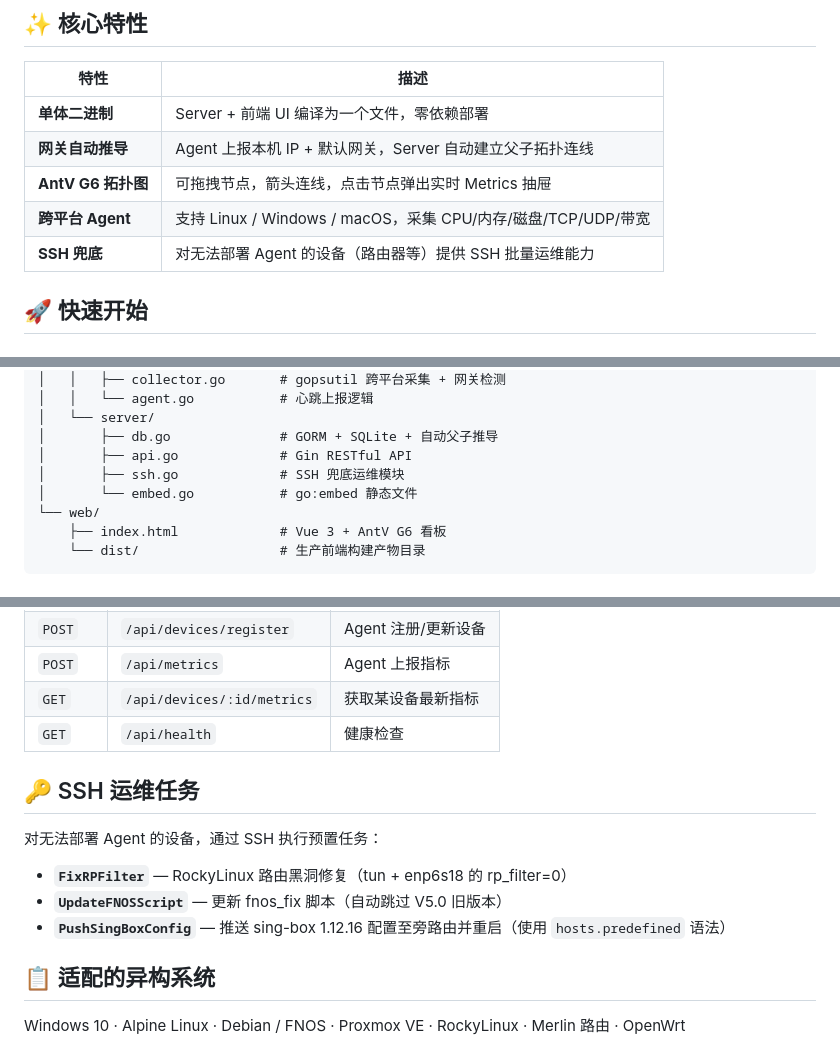
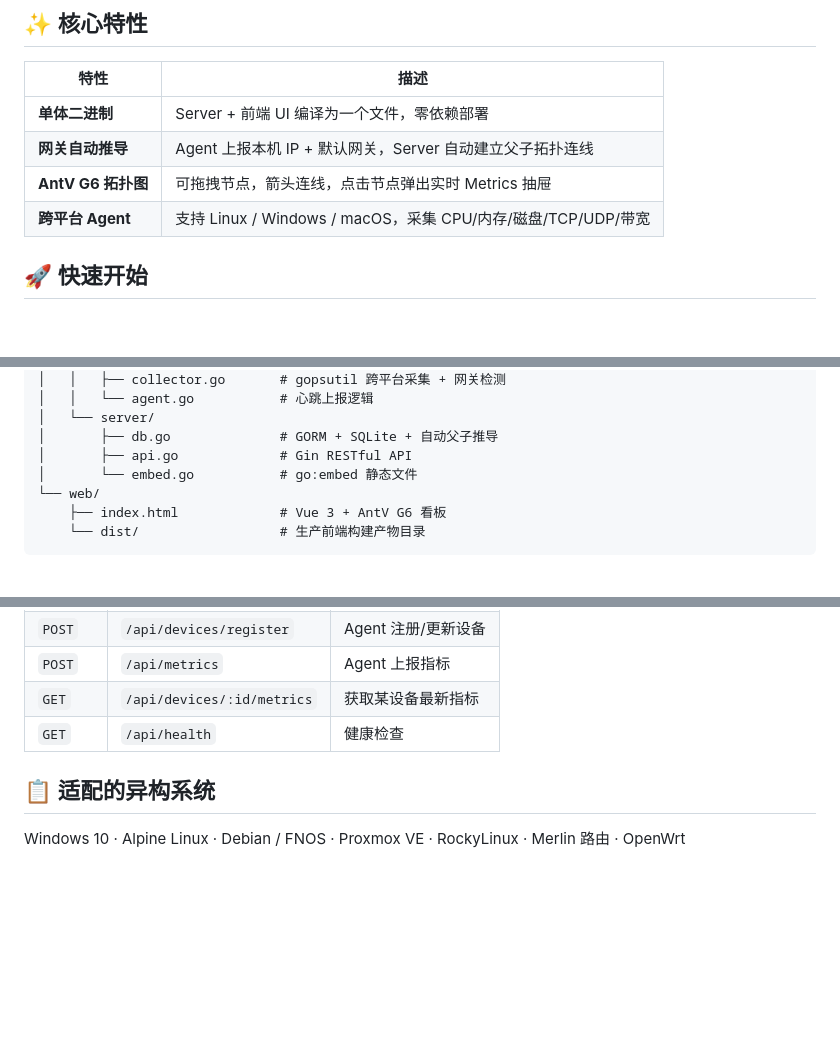
Before and after one commit to vesaaa/opentalon, a Markdown page: README.md, 3 parts joined by grey strips. Drawn GitHub-style; blank space fills up the shorter version.

Commit message:
docs: 移除未实现的 SSH 运维说明
Made-with: Cursor

```diff
--- a/README.md
+++ b/README.md
@@ -18,7 +18,6 @@
 | **网关自动推导** | Agent 上报本机 IP + 默认网关，Server 自动建立父子拓扑连线 |
 | **AntV G6 拓扑图** | 可拖拽节点，箭头连线，点击节点弹出实时 Metrics 抽屉 |
 | **跨平台 Agent** | 支持 Linux / Windows / macOS，采集 CPU/内存/磁盘/TCP/UDP/带宽 |
-| **SSH 兜底** | 对无法部署 Agent 的设备（路由器等）提供 SSH 批量运维能力 |
 
 ## 🚀 快速开始
 
@@ -111,7 +110,6 @@ opentalon/
 │   └── server/
 │       ├── db.go              # GORM + SQLite + 自动父子推导
 │       ├── api.go             # Gin RESTful API
-│       ├── ssh.go             # SSH 兜底运维模块
 │       └── embed.go           # go:embed 静态文件
 └── web/
     ├── index.html             # Vue 3 + AntV G6 看板
@@ -180,14 +178,6 @@ make all
 | `GET`  | `/api/devices/:id/metrics` | 获取某设备最新指标 |
 | `GET`  | `/api/health` | 健康检查 |
 
-## 🔑 SSH 运维任务
-
-对无法部署 Agent 的设备，通过 SSH 执行预置任务：
-
-- **`FixRPFilter`** — RockyLinux 路由黑洞修复（tun + enp6s18 的 rp_filter=0）
-- **`UpdateFNOSScript`** — 更新 fnos_fix 脚本（自动跳过 V5.0 旧版本）
-- **`PushSingBoxConfig`** — 推送 sing-box 1.12.16 配置至旁路由并重启（使用 `hosts.predefined` 语法）
-
 ## 📋 适配的异构系统
 
 Windows 10 · Alpine Linux · Debian / FNOS · Proxmox VE · RockyLinux · Merlin 路由 · OpenWrt
```
